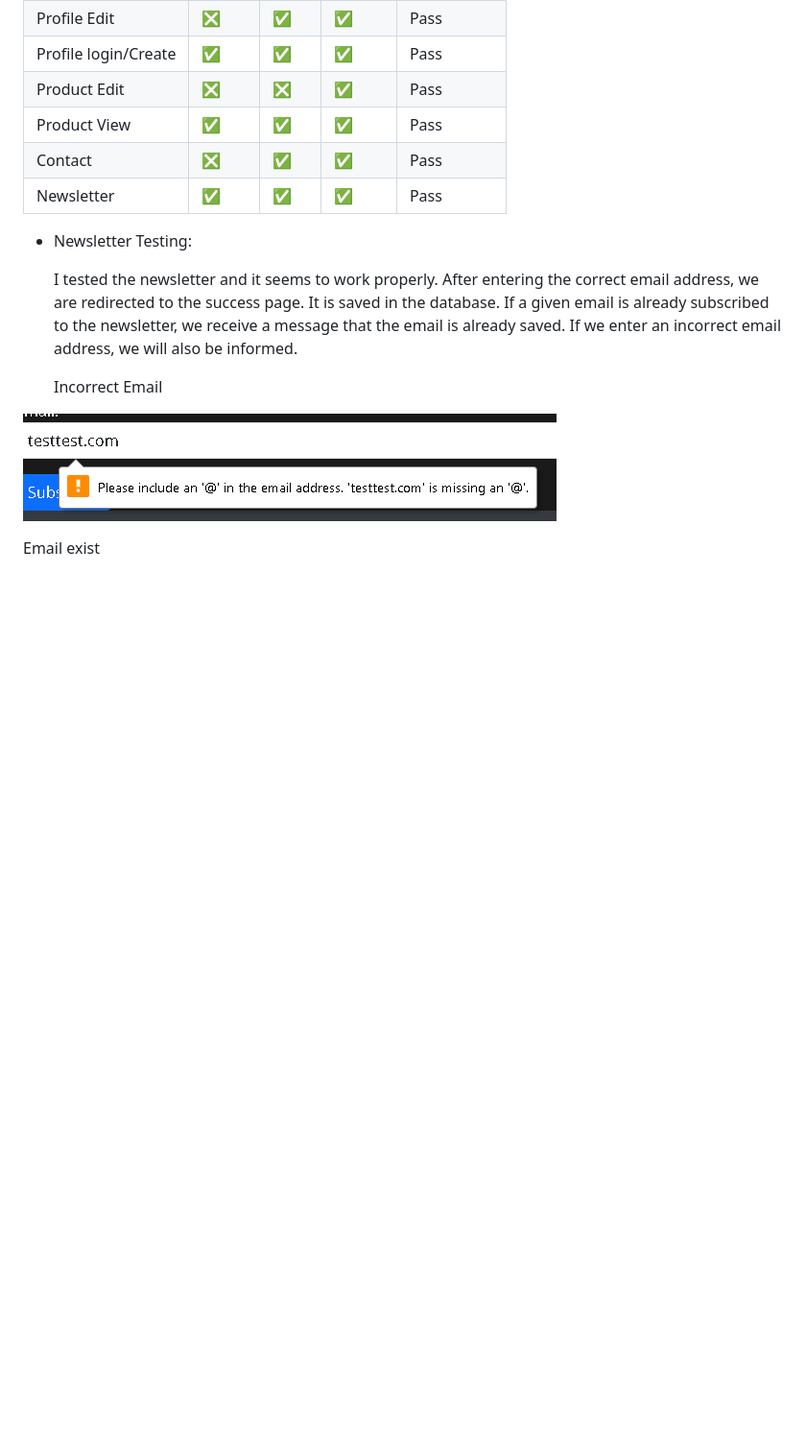
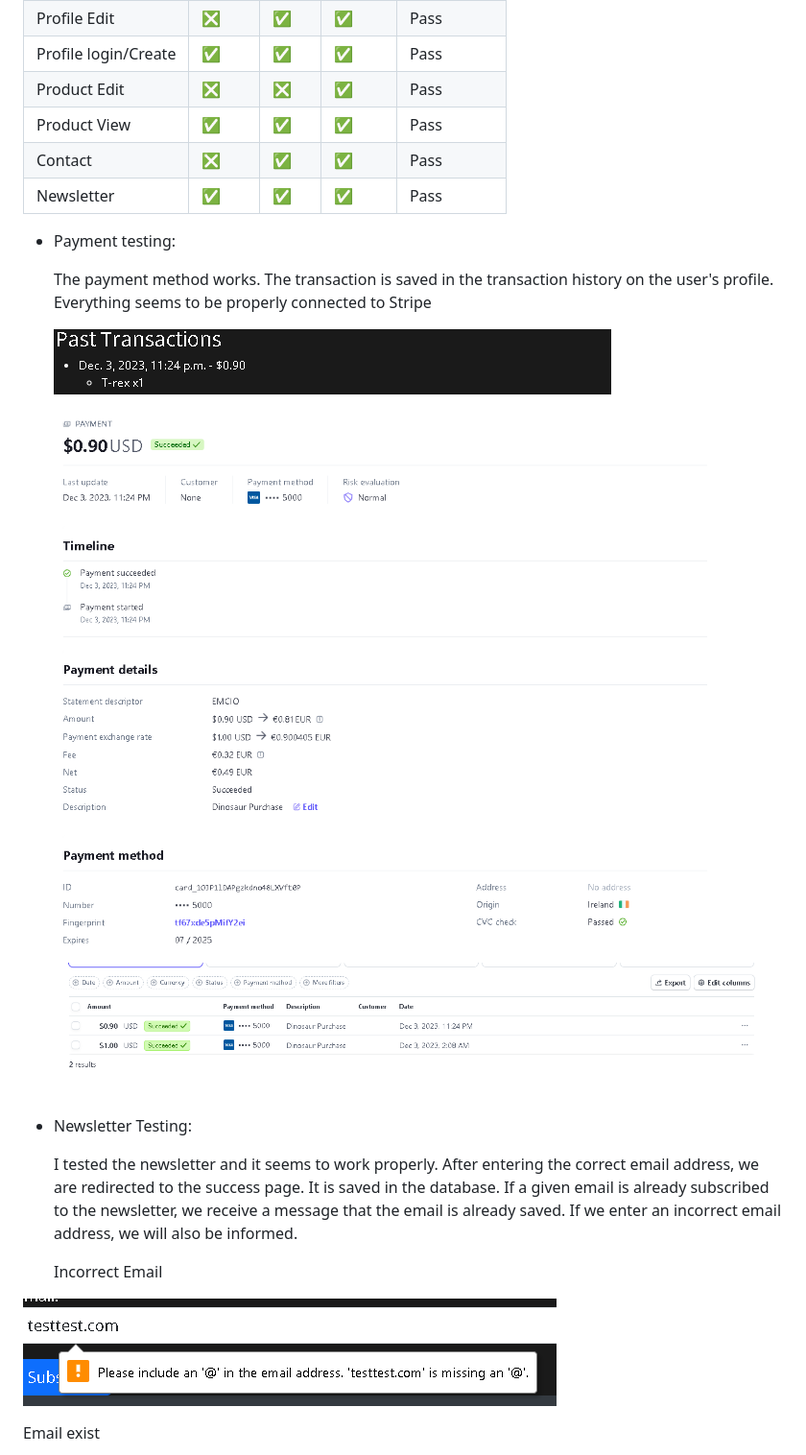
Before and after one commit to EmcioN/Dino_Shop, a Markdown page: README.md, the part around the change. Shown: that part at 96% size. Rendered like a GitHub page; pictures changed too: doc/images/history.png (added), doc/images/paymenttest.png (added), doc/images/paymenttest1.png (added); blank space fills up the shorter version.

Commit message:
Add payment testing with images

```diff
--- a/README.md
+++ b/README.md
@@ -334,6 +334,16 @@ All buttons have been tested and work as intended. Fields that are supposed to b
 
 
 
+* Payment testing:
+
+  The payment method works. The transaction is saved in the transaction history on the user's profile. Everything seems to be properly connected to Stripe
+
+  ![history](/doc/images/history.png)
+
+  ![stripe](/doc/images/paymenttest.png)
+
+  ![stripe](/doc/images/paymenttest1.png)
+
 * Newsletter Testing:
 
   I tested the newsletter and it seems to work properly. After entering the correct email address, we are redirected to the success page. It is saved in the database. If a given email is already subscribed to the newsletter, we receive a message that the email is already saved. If we enter an incorrect email address, we will also be informed.
```
